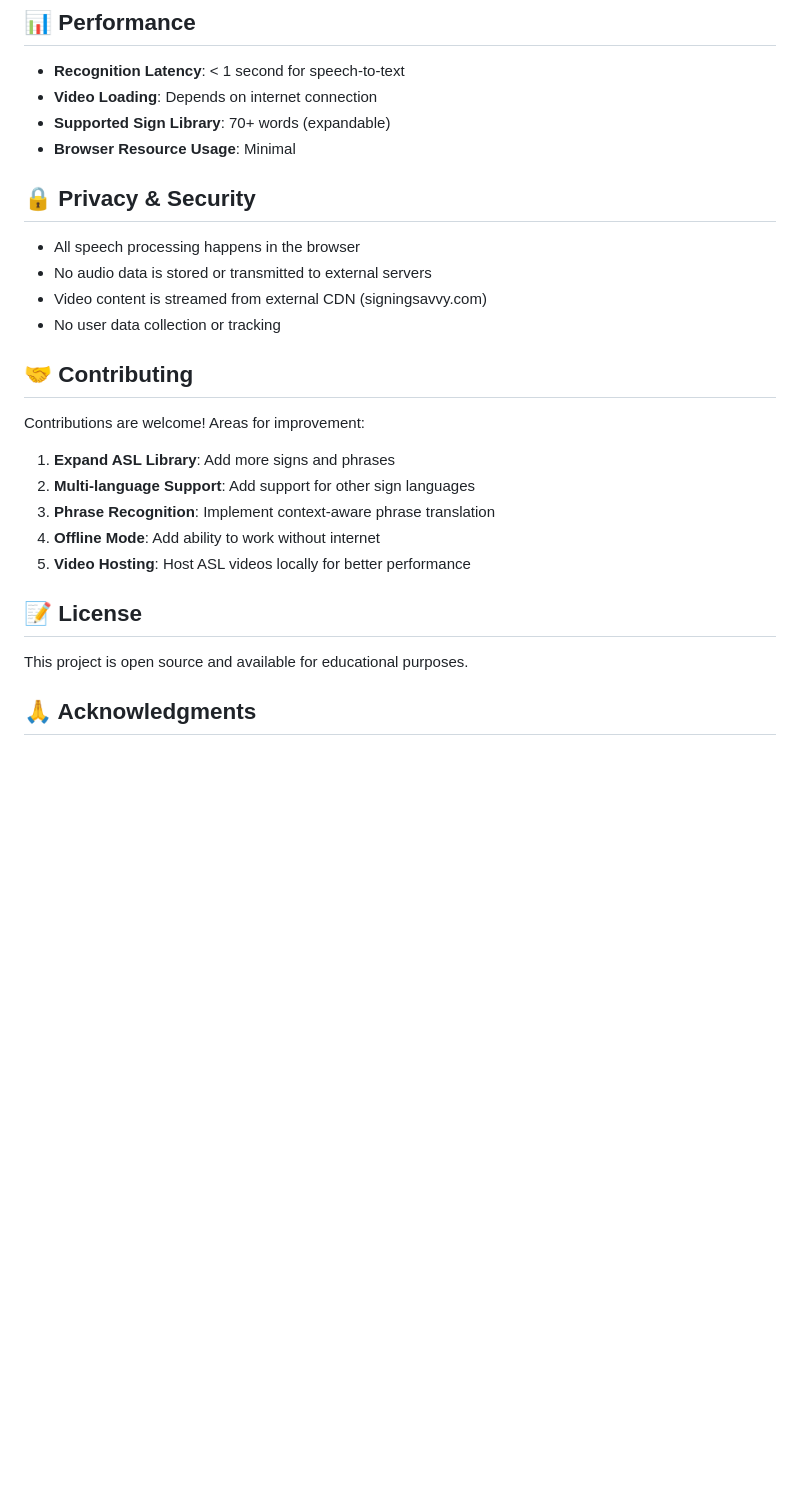
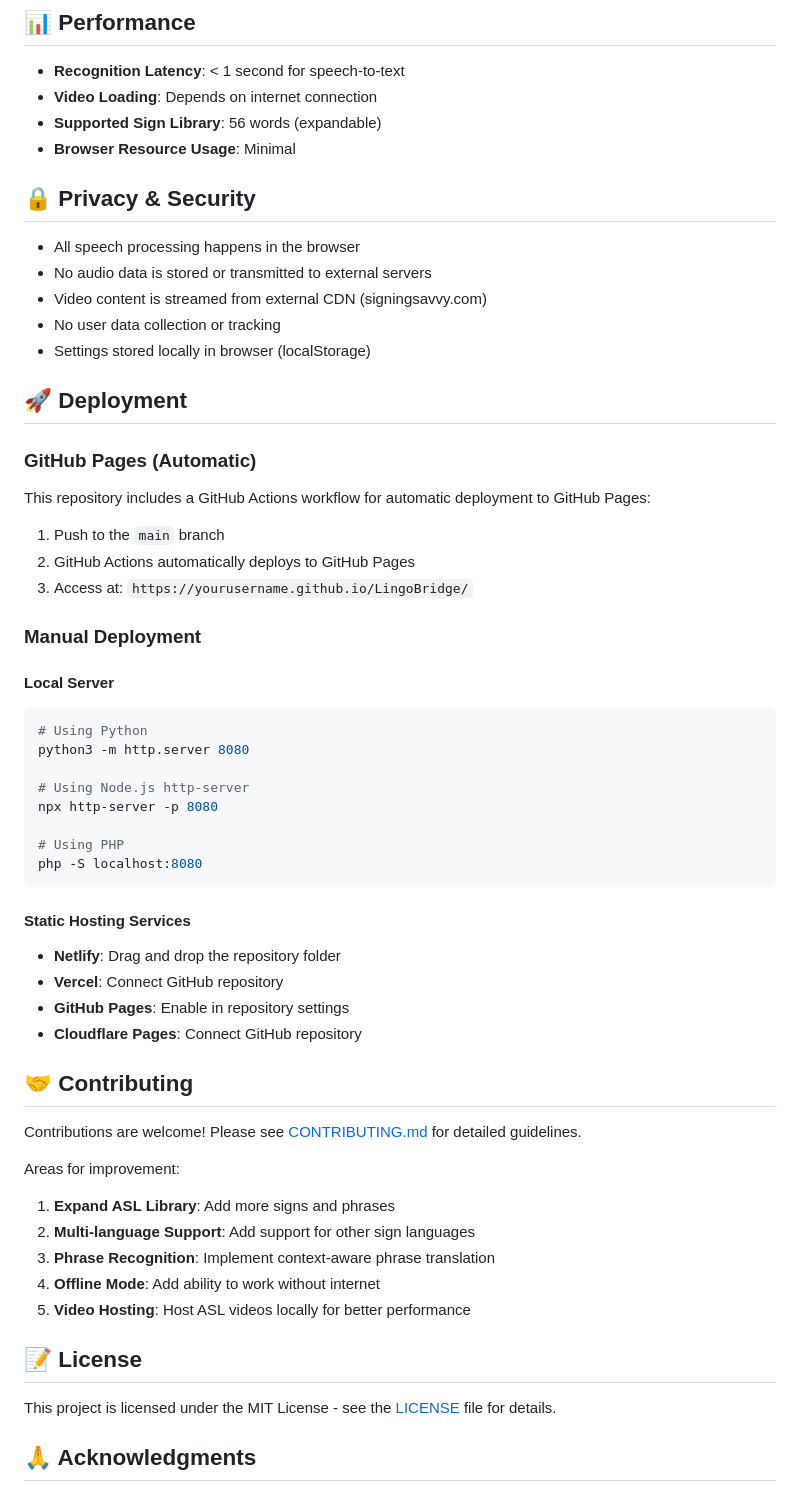
Before and after one commit to Kyreena/LingoBridge, a Markdown page: README.md, the part around one of its changes. Rendered like a GitHub page; blank space fills up the shorter version.

Commit message:
Update README with deployment instructions and version info
Co-authored-by: Kyreena <106681819+Kyreena@users.noreply.github.com>

````diff
--- a/README.md
+++ b/README.md
@@ -150,7 +150,7 @@ this.recognition.lang = 'en-US';       // Language
 
 - **Recognition Latency**: < 1 second for speech-to-text
 - **Video Loading**: Depends on internet connection
-- **Supported Sign Library**: 70+ words (expandable)
+- **Supported Sign Library**: 56 words (expandable)
 - **Browser Resource Usage**: Minimal
 
 ## 🔒 Privacy & Security
@@ -159,10 +159,43 @@ this.recognition.lang = 'en-US';       // Language
 - No audio data is stored or transmitted to external servers
 - Video content is streamed from external CDN (signingsavvy.com)
 - No user data collection or tracking
+- Settings stored locally in browser (localStorage)
+
+## 🚀 Deployment
+
+### GitHub Pages (Automatic)
+
+This repository includes a GitHub Actions workflow for automatic deployment to GitHub Pages:
+
+1. Push to the `main` branch
+2. GitHub Actions automatically deploys to GitHub Pages
+3. Access at: `https://yourusername.github.io/LingoBridge/`
+
+### Manual Deployment
+
+#### Local Server
+```bash
+# Using Python
+python3 -m http.server 8080
+
+# Using Node.js http-server
+npx http-server -p 8080
+
+# Using PHP
+php -S localhost:8080
+```
+
+#### Static Hosting Services
+- **Netlify**: Drag and drop the repository folder
+- **Vercel**: Connect GitHub repository
+- **GitHub Pages**: Enable in repository settings
+- **Cloudflare Pages**: Connect GitHub repository
 
 ## 🤝 Contributing
 
-Contributions are welcome! Areas for improvement:
+Contributions are welcome! Please see [CONTRIBUTING.md](CONTRIBUTING.md) for detailed guidelines.
+
+Areas for improvement:
 
 1. **Expand ASL Library**: Add more signs and phrases
 2. **Multi-language Support**: Add support for other sign languages
@@ -172,7 +205,7 @@ Contributions are welcome! Areas for improvement:
 
 ## 📝 License
 
-This project is open source and available for educational purposes.
+This project is licensed under the MIT License - see the [LICENSE](LICENSE) file for details.
 
 ## 🙏 Acknowledgments
 
````
Also changed, not shown: other parts of README.md (+10 -1 lines).
